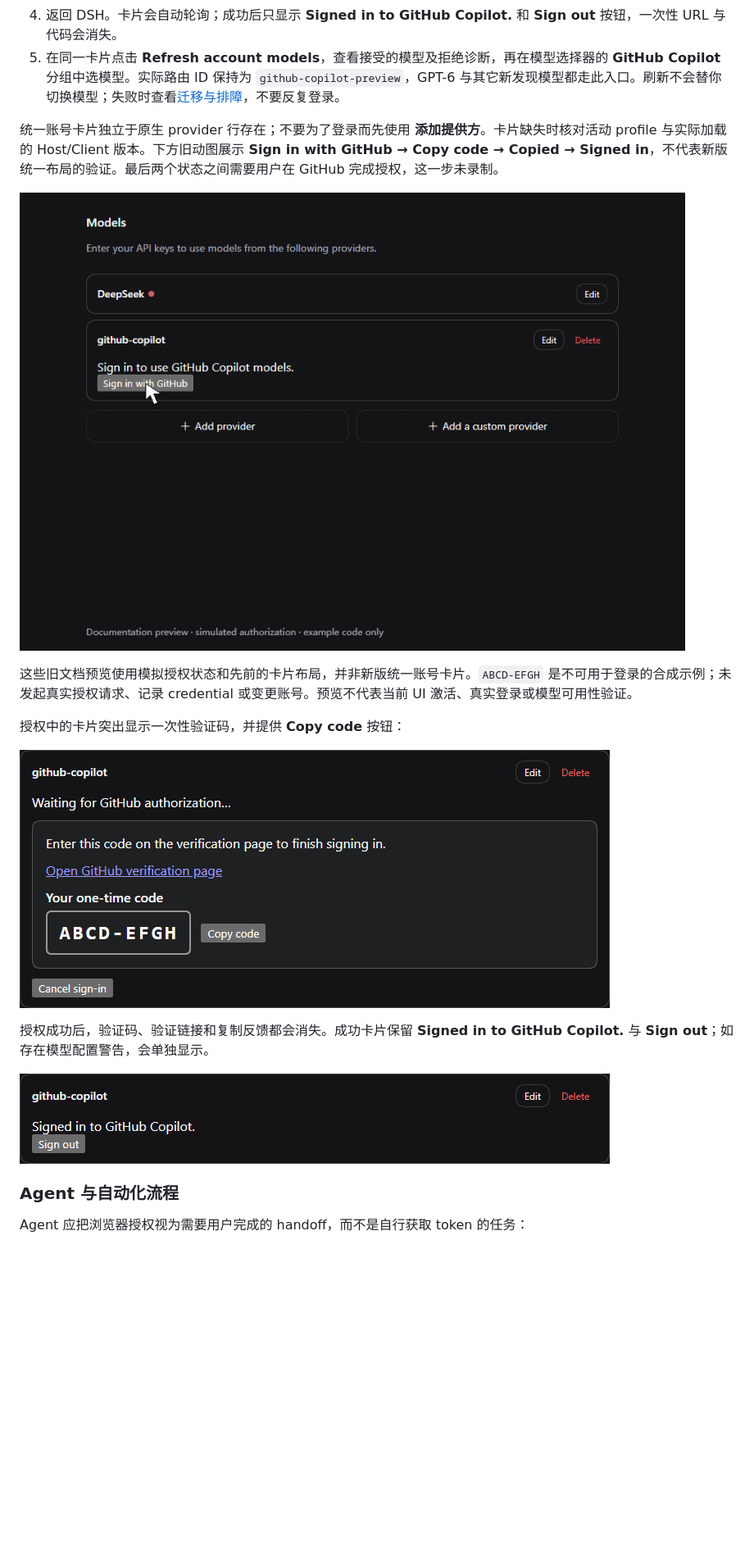
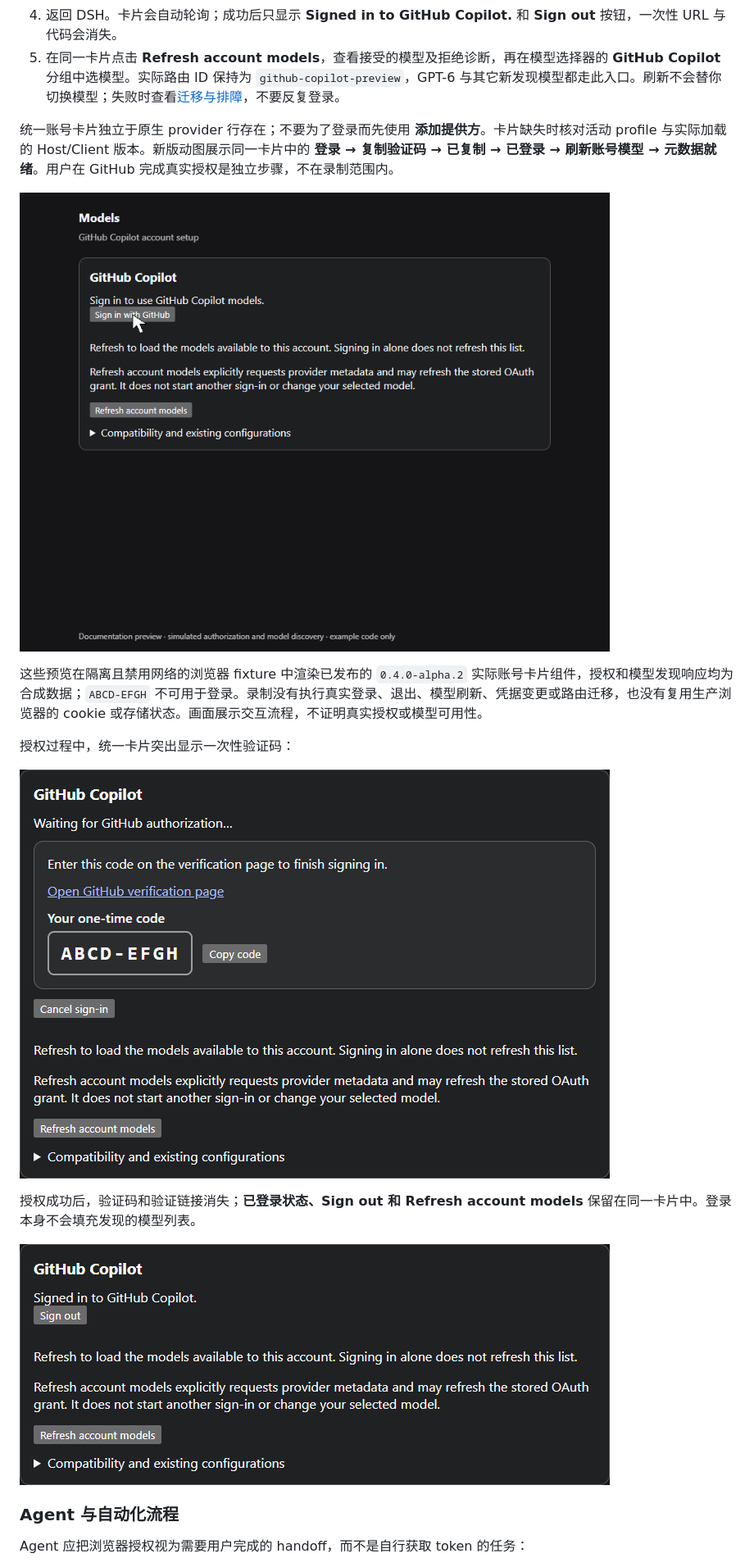
Before and after one commit to cloga/dsh-github-copilot, a Markdown page: README.zh.md, the part around one of its changes. Shown at 82% size. Drawn GitHub-style; pictures changed too: docs/images/copilot-auth-card-signed-in.png, docs/images/copilot-device-code-copy.png, docs/images/github-copilot-auth-flow.gif; blank space fills up the shorter version.

Commit message:
docs: refresh unified Copilot account media, fixes #87 (#88)
Assisted-by: DeepSeek Harness (DSH)

```diff
--- a/README.zh.md
+++ b/README.zh.md
@@ -39,5 +39,5 @@ dsh plugin --profile web add https://github.com/cloga/dsh-github-copilot/release
 4. 返回 DSH。卡片会自动轮询；成功后只显示 **Signed in to GitHub Copilot.** 和 **Sign out** 按钮，一次性 URL 与代码会消失。
 5. 在同一卡片点击 **Refresh account models**，查看接受的模型及拒绝诊断，再在模型选择器的 **GitHub Copilot** 分组中选模型。实际路由 ID 保持为 `github-copilot-preview`，GPT-6 与其它新发现模型都走此入口。刷新不会替你切换模型；失败时查看[迁移与排障](#迁移与排障)，不要反复登录。
 
-统一账号卡片独立于原生 provider 行存在；不要为了登录而先使用 **添加提供方**。卡片缺失时核对活动 profile 与实际加载的 Host/Client 版本。下方旧动图展示 **Sign in with GitHub → Copy code → Copied → Signed in**，不代表新版统一布局的验证。最后两个状态之间需要用户在 GitHub 完成授权，这一步未录制。
+统一账号卡片独立于原生 provider 行存在；不要为了登录而先使用 **添加提供方**。卡片缺失时核对活动 profile 与实际加载的 Host/Client 版本。新版动图展示同一卡片中的 **登录 → 复制验证码 → 已复制 → 已登录 → 刷新账号模型 → 元数据就绪**。用户在 GitHub 完成真实授权是独立步骤，不在录制范围内。
 
@@ -45,5 +45,5 @@ dsh plugin --profile web add https://github.com/cloga/dsh-github-copilot/release
 
-这些旧文档预览使用模拟授权状态和先前的卡片布局，并非新版统一账号卡片。`ABCD-EFGH` 是不可用于登录的合成示例；未发起真实授权请求、记录 credential 或变更账号。预览不代表当前 UI 激活、真实登录或模型可用性验证。
+这些预览在隔离且禁用网络的浏览器 fixture 中渲染已发布的 `0.4.0-alpha.2` 实际账号卡片组件，授权和模型发现响应均为合成数据；`ABCD-EFGH` 不可用于登录。录制没有执行真实登录、退出、模型刷新、凭据变更或路由迁移，也没有复用生产浏览器的 cookie 或存储状态。画面展示交互流程，不证明真实授权或模型可用性。
 
-授权中的卡片突出显示一次性验证码，并提供 **Copy code** 按钮：
+授权过程中，统一卡片突出显示一次性验证码：
 
@@ -51,3 +51,3 @@ dsh plugin --profile web add https://github.com/cloga/dsh-github-copilot/release
 
-授权成功后，验证码、验证链接和复制反馈都会消失。成功卡片保留 **Signed in to GitHub Copilot.** 与 **Sign out**；如存在模型配置警告，会单独显示。
+授权成功后，验证码和验证链接消失；**已登录状态、Sign out 和 Refresh account models** 保留在同一卡片中。登录本身不会填充发现的模型列表。
 
```
Also changed, not shown: other parts of README.zh.md (+3 -3 lines), README.md (+7 -7 lines).
